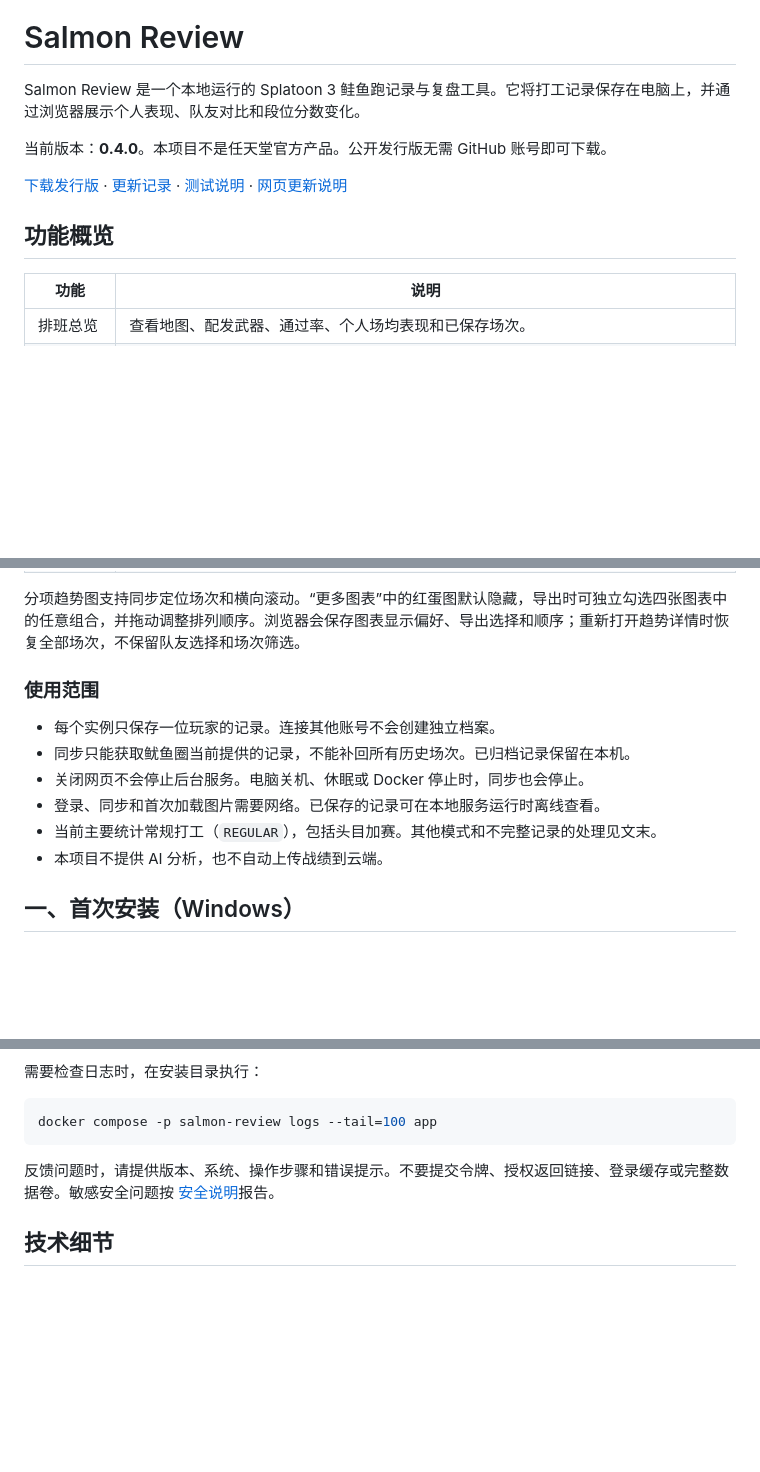
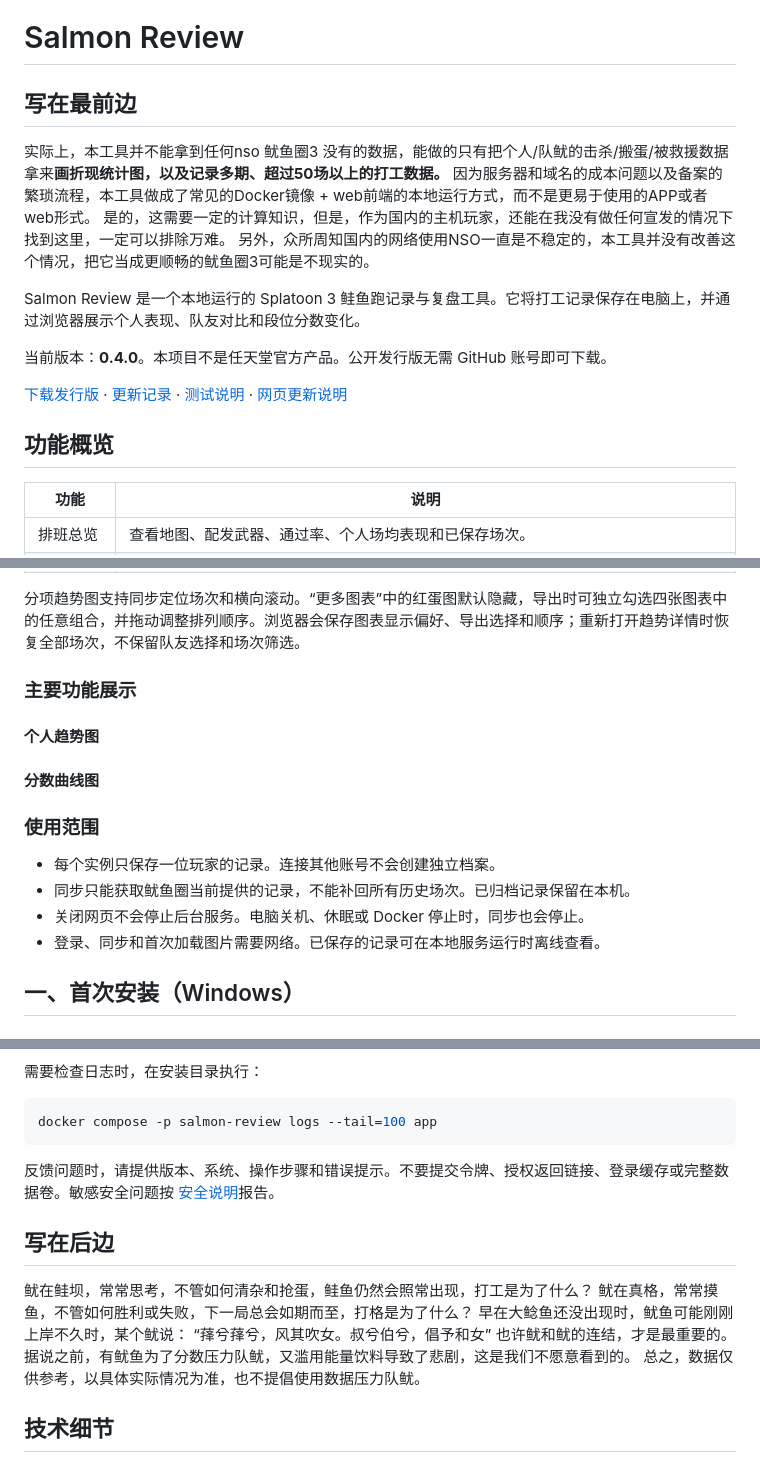
Before and after one commit to Awewlife/Salmon-review, a Markdown page: README.md, 3 parts joined by grey strips. GitHub-like rendering; blank space fills up the shorter version.

Commit message:
Enhance README with tool details and usage guidelines
Updated README.md to include additional information about the Salmon Review tool, its features, and usage instructions.

```diff
--- a/README.md
+++ b/README.md
@@ -1,4 +3,11 @@
 # Salmon Review
+## 写在最前边
+
+实际上，本工具并不能拿到任何nso 鱿鱼圈3 没有的数据，能做的只有把个人/队鱿的击杀/搬蛋/被救援数据拿来**画折现统计图，以及记录多期、超过50场以上的打工数据。**
+因为服务器和域名的成本问题以及备案的繁琐流程，本工具做成了常见的Docker镜像 + web前端的本地运行方式，而不是更易于使用的APP或者web形式。
+是的，这需要一定的计算知识，但是，作为国内的主机玩家，还能在我没有做任何宣发的情况下找到这里，一定可以排除万难。
+另外，众所周知国内的网络使用NSO一直是不稳定的，本工具并没有改善这个情况，把它当成更顺畅的鱿鱼圈3可能是不现实的。
+
 
 Salmon Review 是一个本地运行的 Splatoon 3 鲑鱼跑记录与复盘工具。它将打工记录保存在电脑上，并通过浏览器展示个人表现、队友对比和段位分数变化。
 
@@ -7,7 +16,6 @@ Salmon Review 是一个本地运行的 Splatoon 3 鲑鱼跑记录与复盘工具
 [下载发行版](https://github.com/Awewlife/Salmon-review/releases/tag/v0.4.0) · [更新记录](CHANGELOG.md) · [测试说明](BETA_TESTING.md) · [网页更新说明](UPDATING.md)
 
 ## 功能概览
-
 | 功能 | 说明 |
 | --- | --- |
 | 排班总览 | 查看地图、配发武器、通过率、个人场均表现和已保存场次。 |
@@ -20,6 +28,10 @@ Salmon Review 是一个本地运行的 Splatoon 3 鲑鱼跑记录与复盘工具
 | 维护工具 | 支持主程序与更新组件的网页更新、本机诊断和诊断信息导出。 |
 
 分项趋势图支持同步定位场次和横向滚动。“更多图表”中的红蛋图默认隐藏，导出时可独立勾选四张图表中的任意组合，并拖动调整排列顺序。浏览器会保存图表显示偏好、导出选择和顺序；重新打开趋势详情时恢复全部场次，不保留队友选择和场次筛选。
+### 主要功能展示
+#### 个人趋势图
+
+#### 分数曲线图
 
 ### 使用范围
 
@@ -27,8 +39,6 @@ Salmon Review 是一个本地运行的 Splatoon 3 鲑鱼跑记录与复盘工具
 - 同步只能获取鱿鱼圈当前提供的记录，不能补回所有历史场次。已归档记录保留在本机。
 - 关闭网页不会停止后台服务。电脑关机、休眠或 Docker 停止时，同步也会停止。
 - 登录、同步和首次加载图片需要网络。已保存的记录可在本地服务运行时离线查看。
-- 当前主要统计常规打工（`REGULAR`），包括头目加赛。其他模式和不完整记录的处理见文末。
-- 本项目不提供 AI 分析，也不自动上传战绩到云端。
 
 ## 一、首次安装（Windows）
 
@@ -249,6 +259,17 @@ docker compose -p salmon-review logs --tail=100 app
 
 反馈问题时，请提供版本、系统、操作步骤和错误提示。不要提交令牌、授权返回链接、登录缓存或完整数据卷。敏感安全问题按 [安全说明](SECURITY.md)报告。
 
+## 写在后边
+鱿在鲑坝，常常思考，不管如何清杂和抢蛋，鲑鱼仍然会照常出现，打工是为了什么？
+鱿在真格，常常摸鱼，不管如何胜利或失败，下一局总会如期而至，打格是为了什么？
+早在大鲶鱼还没出现时，鱿鱼可能刚刚上岸不久时，某个鱿说：
+“萚兮萚兮，风其吹女。叔兮伯兮，倡予和女”
+也许鱿和鱿的连结，才是最重要的。
+据说之前，有鱿鱼为了分数压力队鱿，又滥用能量饮料导致了悲剧，这是我们不愿意看到的。
+总之，数据仅供参考，以具体实际情况为准，也不提倡使用数据压力队鱿。
+
+
+
 ## 技术细节
 
 ### 数据来源与组件
```
Also changed, not shown: other parts of README.md (+2 -0 lines).
